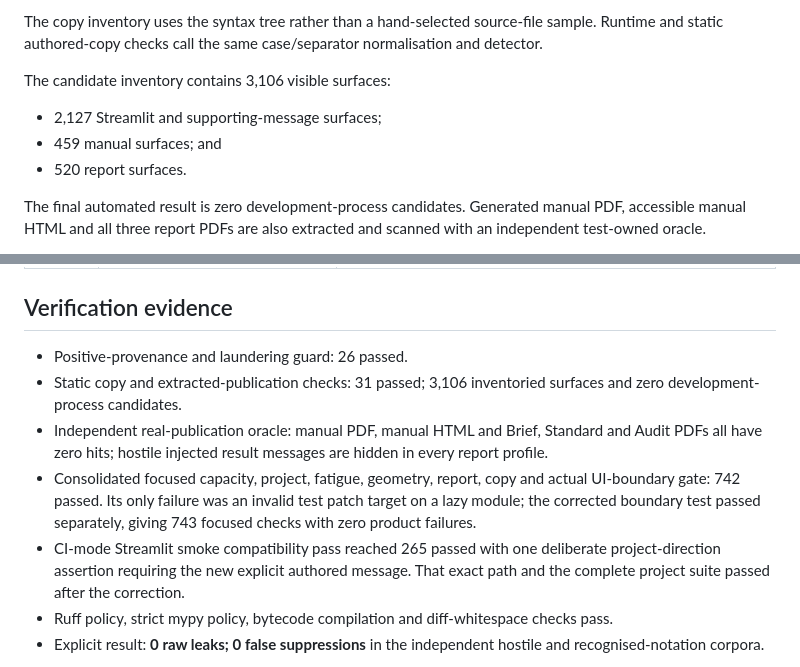
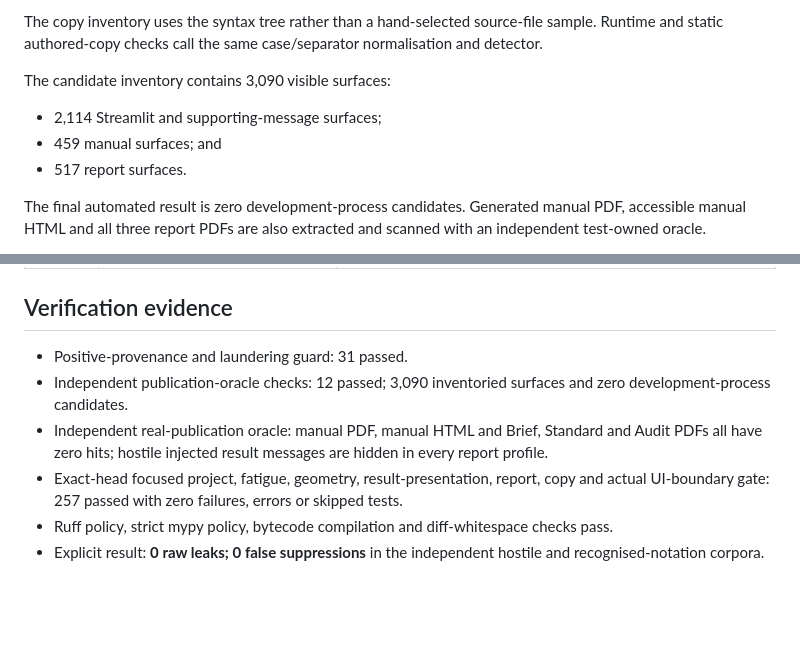
Before and after one commit to KasperLFabricius/Sector, a Markdown page: docs/v0961_ar07_engineer_facing_copy_acceptance.md, 2 parts joined by grey strips. Drawn GitHub-style; blank space fills up the shorter version.

Commit message:
Refresh exact AR-07 acceptance evidence

```diff
--- a/docs/v0961_ar07_engineer_facing_copy_acceptance.md
+++ b/docs/v0961_ar07_engineer_facing_copy_acceptance.md
@@ -66,11 +66,11 @@ The copy inventory uses the syntax tree rather than a hand-selected source-file
 sample. Runtime and static authored-copy checks call the same case/separator
 normalisation and detector.
 
-The candidate inventory contains 3,106 visible surfaces:
+The candidate inventory contains 3,090 visible surfaces:
 
-- 2,127 Streamlit and supporting-message surfaces;
+- 2,114 Streamlit and supporting-message surfaces;
 - 459 manual surfaces; and
-- 520 report surfaces.
+- 517 report surfaces.
 
 The final automated result is zero development-process candidates. Generated
 manual PDF, accessible manual HTML and all three report PDFs are also extracted
@@ -103,20 +103,15 @@ calculation or correct the stated input.
 
 ## Verification evidence
 
-- Positive-provenance and laundering guard: 26 passed.
-- Static copy and extracted-publication checks: 31 passed; 3,106 inventoried
-  surfaces and zero development-process candidates.
+- Positive-provenance and laundering guard: 31 passed.
+- Independent publication-oracle checks: 12 passed; 3,090 inventoried surfaces
+  and zero development-process candidates.
 - Independent real-publication oracle: manual PDF, manual HTML and Brief,
   Standard and Audit PDFs all have zero hits; hostile injected result messages
   are hidden in every report profile.
-- Consolidated focused capacity, project, fatigue, geometry, report, copy and
-  actual UI-boundary gate: 742 passed. Its only failure was an invalid test
-  patch target on a lazy module; the corrected boundary test passed separately,
-  giving 743 focused checks with zero product failures.
-- CI-mode Streamlit smoke compatibility pass reached 265 passed with one
-  deliberate project-direction assertion requiring the new explicit authored
-  message. That exact path and the complete project suite passed after the
-  correction.
+- Exact-head focused project, fatigue, geometry, result-presentation, report,
+  copy and actual UI-boundary gate: 257 passed with zero failures, errors or
+  skipped tests.
 - Ruff policy, strict mypy policy, bytecode compilation and diff-whitespace
   checks pass.
 - Explicit result: **0 raw leaks; 0 false suppressions** in the independent
```
Also changed, not shown: docs/v0961_adversarial_closure_acceptance.md (+5 -5 lines).
